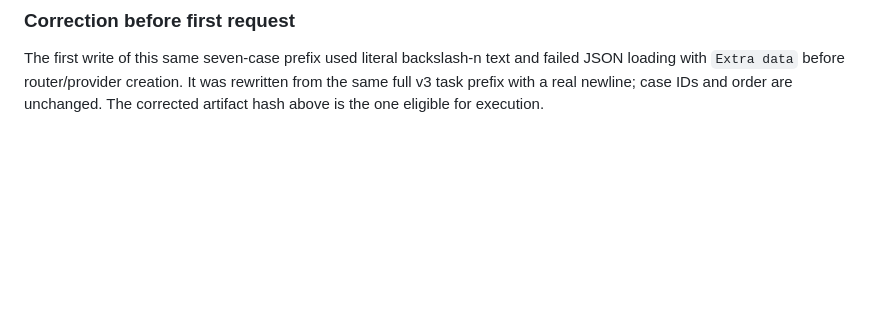
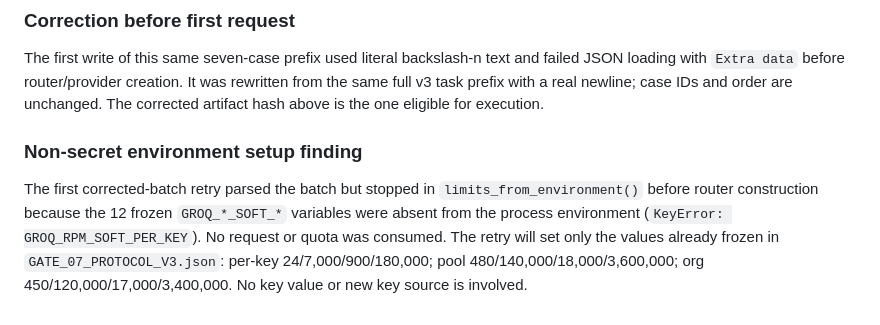
Before and after one commit to Dat071104/vietragops, a Markdown page: _agent_ops/DECISION_LOG.md, the part around the change. GitHub-like rendering; blank space fills up the shorter version.

Commit message:
docs(gate-07): record frozen quota environment setup

```diff
--- a/_agent_ops/DECISION_LOG.md
+++ b/_agent_ops/DECISION_LOG.md
@@ -826,3 +826,13 @@ and failed JSON loading with `Extra data` before router/provider creation.
 It was rewritten from the same full v3 task prefix with a real newline; case
 IDs and order are unchanged. The corrected artifact hash above is the one
 eligible for execution.
+
+### Non-secret environment setup finding
+
+The first corrected-batch retry parsed the batch but stopped in
+`limits_from_environment()` before router construction because the 12 frozen
+`GROQ_*_SOFT_*` variables were absent from the process environment
+(`KeyError: GROQ_RPM_SOFT_PER_KEY`). No request or quota was consumed. The
+retry will set only the values already frozen in `GATE_07_PROTOCOL_V3.json`:
+per-key 24/7,000/900/180,000; pool 480/140,000/18,000/3,600,000; org
+450/120,000/17,000/3,400,000. No key value or new key source is involved.
```
